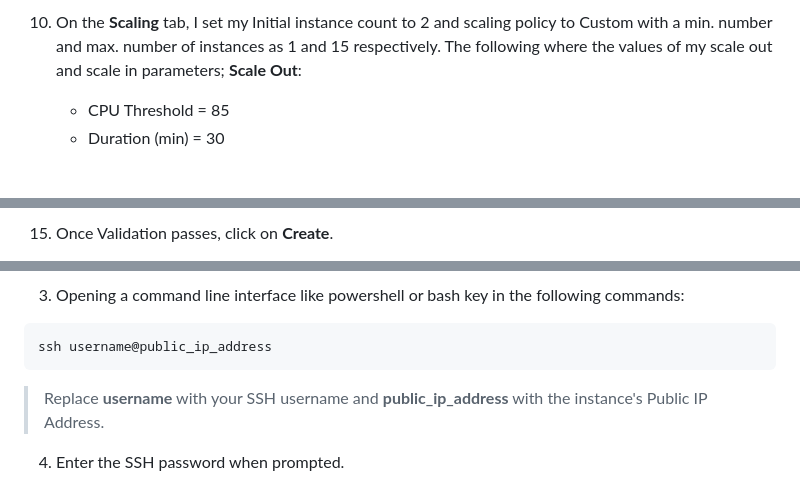
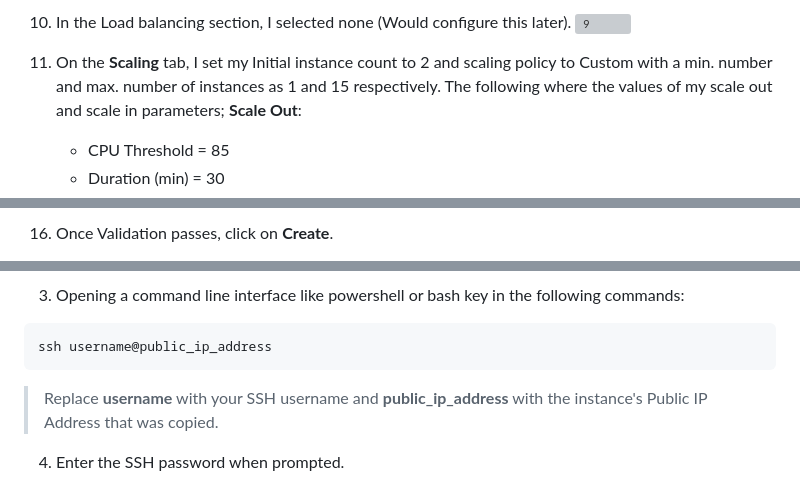
Before and after one commit to oputaolivia/Azure-Virtual-Machine, a Markdown page: VM_SCALESET_DOCUMENTATION.md, 3 parts joined by grey strips. GitHub-like rendering; blank space fills up the shorter version; grey boxes are pictures that could not be loaded.

````diff
--- a/VM_SCALESET_DOCUMENTATION.md
+++ b/VM_SCALESET_DOCUMENTATION.md
@@ -27,5 +35,8 @@
 
-10. On the __Scaling__ tab, I set my Initial instance count to 2 and scaling policy to Custom with a min. number and max. number of instances as 1 and 15 respectively. The following where the values of my scale out and scale in parameters;
+10. In the Load balancing section, I selected none (Would configure this later).
+![9](https://github.com/oputaolivia/Azure-Virtual-Machine/assets/72948572/13988481-0ce8-40b2-925c-1af6092d9384)
+
+11. On the __Scaling__ tab, I set my Initial instance count to 2 and scaling policy to Custom with a min. number and max. number of instances as 1 and 15 respectively. The following where the values of my scale out and scale in parameters;
      __Scale Out__:
     - CPU Threshold = 85
     - Duration (min) = 30
@@ -44,3 +62,3 @@
 
-15. Once Validation passes, click on __Create__.
+16. Once Validation passes, click on __Create__.
 
@@ -78,7 +107,7 @@ Finally the VMSS is up and running, next we need to connect to it.
 ```
 ssh username@public_ip_address
 ```
-> Replace __username__ with your SSH username and __public_ip_address__ with the instance's Public IP Address.
+> Replace __username__ with your SSH username and __public_ip_address__ with the instance's Public IP Address that was copied.
 
 4. Enter the SSH password when prompted.
 > You are In!!
````
Also changed, not shown: other parts of VM_SCALESET_DOCUMENTATION.md (+37 -10 lines).
